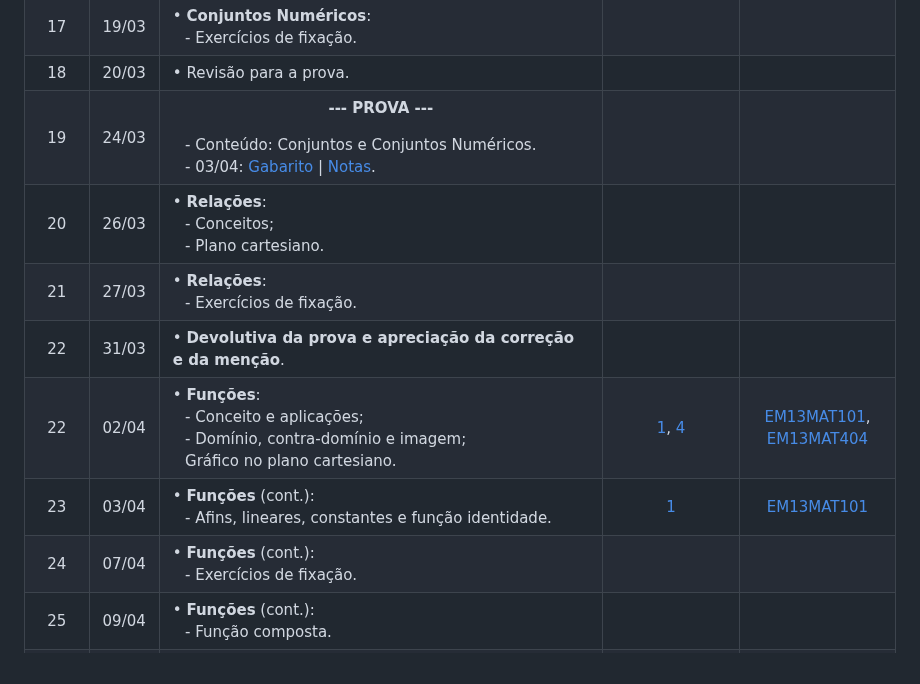
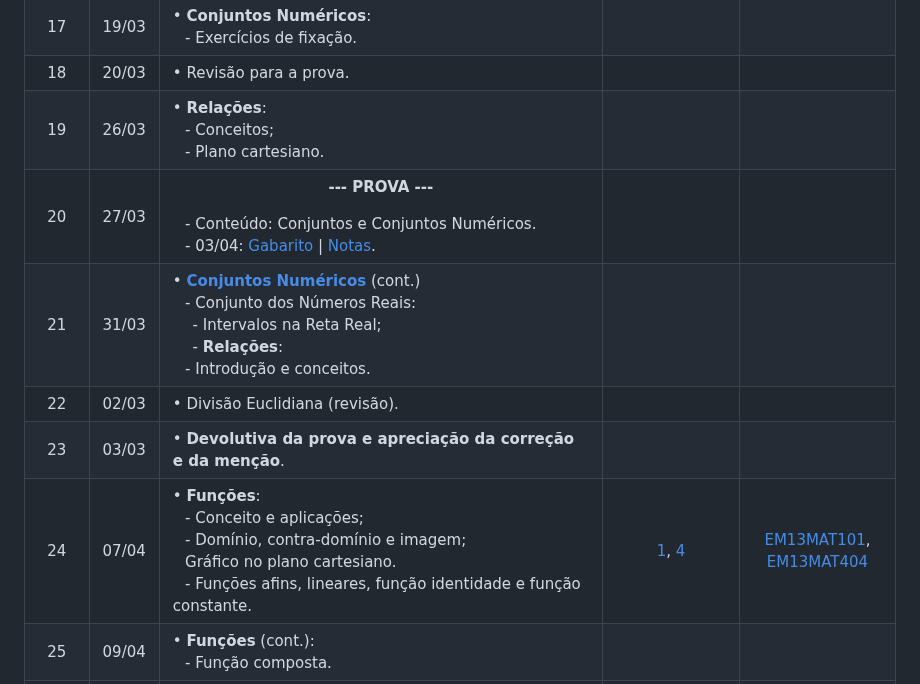
Before and after one commit to eduardo-ono/Matematica, a Markdown page: administracao-mtec-pi/2025-1o-ano/README.md, the part around the change. Drawn GitHub-style.

```diff
--- a/administracao-mtec-pi/2025-1o-ano/README.md
+++ b/administracao-mtec-pi/2025-1o-ano/README.md
@@ -66,13 +66,12 @@ Fev | Mar | Abr | Mai | Jun | Jul | Ago | Set | Out | Nov | Dez
 |  16  | 17/03 | &bull; [__Conjuntos Numéricos__]:<br>&ensp; - Exercícios de fixação. | | |
 |  17  | 19/03 | &bull; __Conjuntos Numéricos__:<br>&ensp; - Exercícios de fixação. | | |
 |  18  | 20/03 | &bull; Revisão para a prova. | | |
-|  19  | 24/03 | <p align="center">__--- PROVA ---__</p>&ensp; - Conteúdo: Conjuntos e Conjuntos Numéricos.<br>&ensp; - 03/04: [Gabarito](https://eduardo-ono.github.io/Matematica/administracao-mtec-pi/2025-1o-ano/gabaritos/prova-1-gabarito/) \| [Notas](https://eduardo-ono.github.io/Matematica/administracao-mtec-pi/2025-1o-ano/gabaritos/notas.pdf). | | |
-|  20  | 26/03 | &bull; __Relações__:<br>&ensp; - Conceitos;<br>&ensp; - Plano cartesiano. | | |
-|  21  | 27/03 | &bull; __Relações__:<br>&ensp; - Exercícios de fixação. | | |
-|  22  | 31/03 | &bull; __Devolutiva da prova e apreciação da correção e da menção__. | | |
-|  22  | 02/04 | &bull; __Funções__:<br>&ensp; - Conceito e aplicações;<br>&ensp; - Domínio, contra-domínio e imagem;<br>&ensp; Gráfico no plano cartesiano. | [1], [4] | [EM13MAT101], [EM13MAT404] |
-|  23  | 03/04 | &bull; __Funções__ (cont.):<br> &ensp; - Afins, lineares, constantes e função identidade. | [1] | [EM13MAT101] |
-|  24  | 07/04 | &bull; __Funções__ (cont.):<br>&ensp; - Exercícios de fixação. | | |
+|  19  | 26/03 | &bull; __Relações__:<br>&ensp; - Conceitos;<br>&ensp; - Plano cartesiano. | | |
+|  20  | 27/03 | <p align="center">__--- PROVA ---__</p>&ensp; - Conteúdo: Conjuntos e Conjuntos Numéricos.<br>&ensp; - 03/04: [Gabarito](https://eduardo-ono.github.io/Matematica/administracao-mtec-pi/2025-1o-ano/gabaritos/prova-1-gabarito/) \| [Notas](https://eduardo-ono.github.io/Matematica/administracao-mtec-pi/2025-1o-ano/gabaritos/notas.pdf). | | |
+|  21  | 31/03 | &bull; [__Conjuntos Numéricos__] (cont.)<br>&ensp; - Conjunto dos Números Reais:<br>&emsp; - Intervalos na Reta Real;<br>&emsp; - __Relações__:<br>&ensp; - Introdução e conceitos. | | |
+|  22  | 02/03 | &bull; Divisão Euclidiana (revisão). | | |
+|  23  | 03/03 | &bull; __Devolutiva da prova e apreciação da correção e da menção__. | | |
+|  24  | 07/04 | &bull; __Funções__:<br>&ensp; - Conceito e aplicações;<br>&ensp; - Domínio, contra-domínio e imagem;<br>&ensp; Gráfico no plano cartesiano.<br>&ensp; - Funções afins, lineares, função identidade e função constante. | [1], [4] | [EM13MAT101], [EM13MAT404] |
 |  25  | 09/04 | &bull; __Funções__ (cont.):<br>&ensp; - Função composta. | | |
 |  26  | 10/04 | &bull; __Funções__ (cont.):<br>&ensp; - Função injetora, sobrejetora e bijetora.| | |
 |  28  | 14/04 | &bull; __Funções__ (cont.):<br>&ensp; - Função inversa.| | |
```
